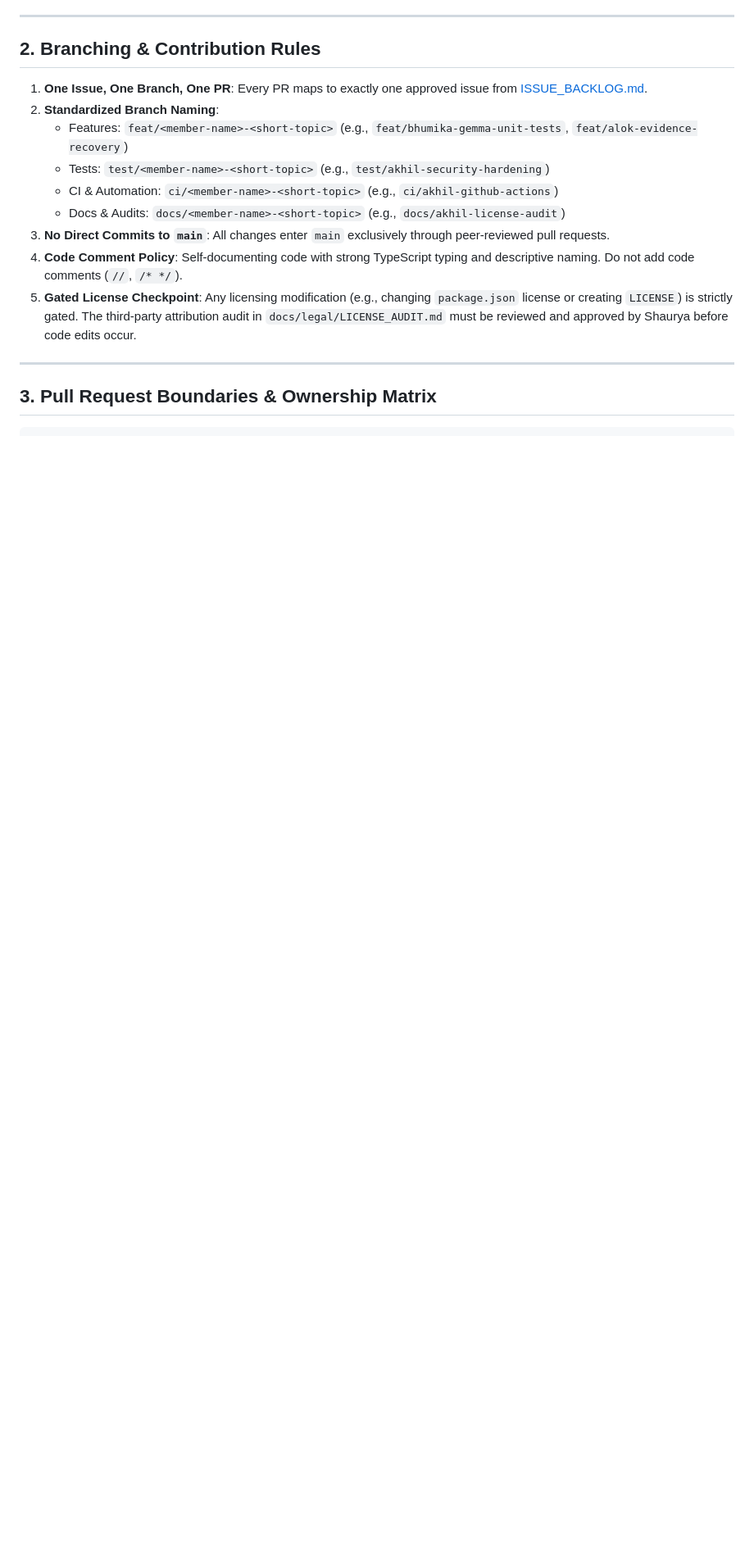
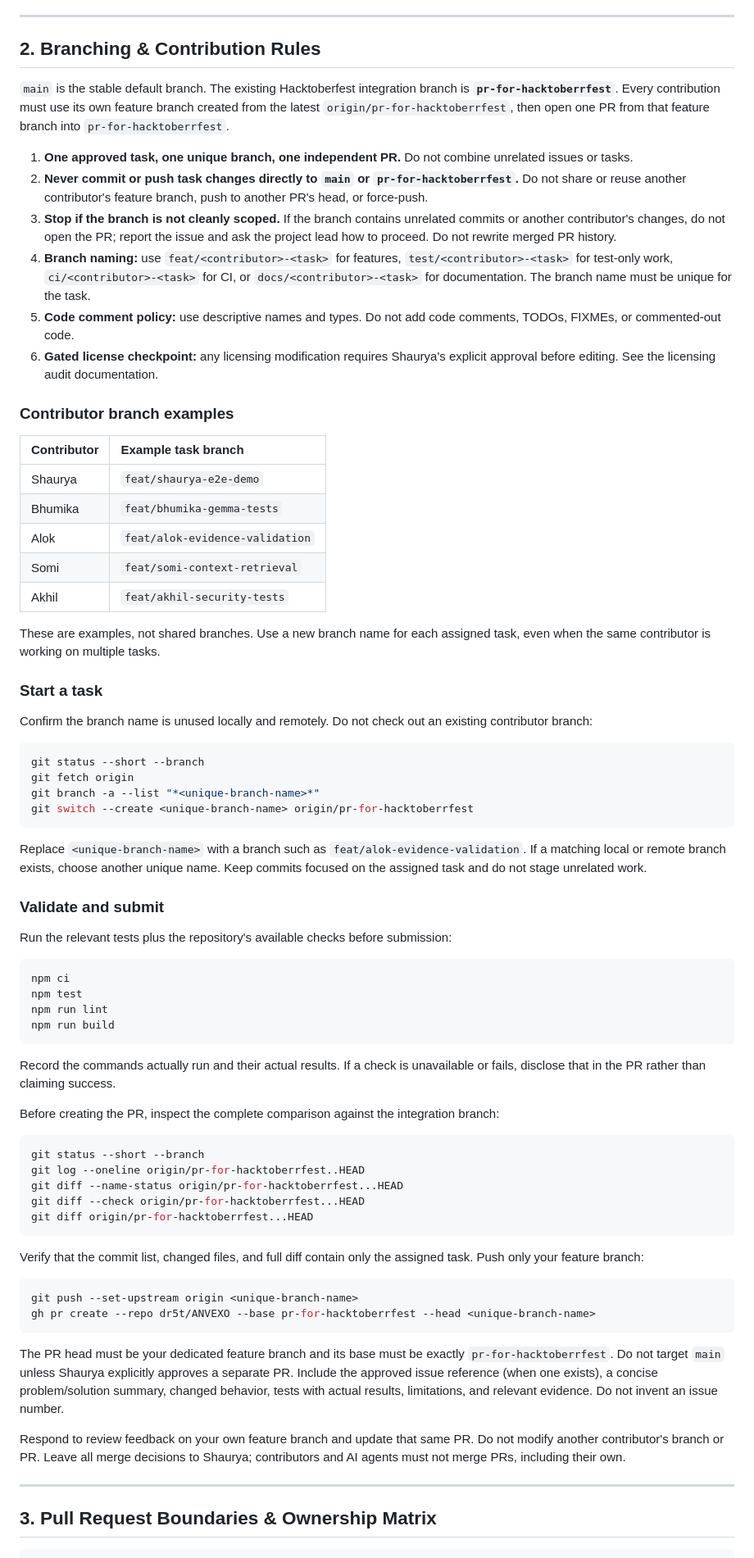
Before and after one commit to dr5t/ANVEXO, a Markdown page: docs/contributing/PR_WORKFLOW.md, the part around one of its changes. Shown at 82% size. Rendered like a GitHub page; blank space fills up the shorter version.

````diff
--- a/docs/contributing/PR_WORKFLOW.md
+++ b/docs/contributing/PR_WORKFLOW.md
@@ -13,15 +13,73 @@ This document sets the collaboration standards, branching models, review protoco
 
 ## 2. Branching & Contribution Rules
 
-1. **One Issue, One Branch, One PR**: Every PR maps to exactly one approved issue from [ISSUE_BACKLOG.md](./ISSUE_BACKLOG.md).
-2. **Standardized Branch Naming**:
-   - Features: `feat/<member-name>-<short-topic>` (e.g., `feat/bhumika-gemma-unit-tests`, `feat/alok-evidence-recovery`)
-   - Tests: `test/<member-name>-<short-topic>` (e.g., `test/akhil-security-hardening`)
-   - CI & Automation: `ci/<member-name>-<short-topic>` (e.g., `ci/akhil-github-actions`)
-   - Docs & Audits: `docs/<member-name>-<short-topic>` (e.g., `docs/akhil-license-audit`)
-3. **No Direct Commits to `main`**: All changes enter `main` exclusively through peer-reviewed pull requests.
-4. **Code Comment Policy**: Self-documenting code with strong TypeScript typing and descriptive naming. Do not add code comments (`//`, `/* */`).
-5. **Gated License Checkpoint**: Any licensing modification (e.g., changing `package.json` license or creating `LICENSE`) is strictly gated. The third-party attribution audit in `docs/legal/LICENSE_AUDIT.md` must be reviewed and approved by Shaurya before code edits occur.
+`main` is the stable default branch. The existing Hacktoberfest integration branch is **`pr-for-hacktoberrfest`**. Every contribution must use its own feature branch created from the latest `origin/pr-for-hacktoberrfest`, then open one PR from that feature branch into `pr-for-hacktoberrfest`.
+
+1. **One approved task, one unique branch, one independent PR.** Do not combine unrelated issues or tasks.
+2. **Never commit or push task changes directly to `main` or `pr-for-hacktoberrfest`.** Do not share or reuse another contributor's feature branch, push to another PR's head, or force-push.
+3. **Stop if the branch is not cleanly scoped.** If the branch contains unrelated commits or another contributor's changes, do not open the PR; report the issue and ask the project lead how to proceed. Do not rewrite merged PR history.
+4. **Branch naming:** use `feat/<contributor>-<task>` for features, `test/<contributor>-<task>` for test-only work, `ci/<contributor>-<task>` for CI, or `docs/<contributor>-<task>` for documentation. The branch name must be unique for the task.
+5. **Code comment policy:** use descriptive names and types. Do not add code comments, TODOs, FIXMEs, or commented-out code.
+6. **Gated license checkpoint:** any licensing modification requires Shaurya's explicit approval before editing. See the licensing audit documentation.
+
+### Contributor branch examples
+
+| Contributor | Example task branch |
+| :--- | :--- |
+| Shaurya | `feat/shaurya-e2e-demo` |
+| Bhumika | `feat/bhumika-gemma-tests` |
+| Alok | `feat/alok-evidence-validation` |
+| Somi | `feat/somi-context-retrieval` |
+| Akhil | `feat/akhil-security-tests` |
+
+These are examples, not shared branches. Use a new branch name for each assigned task, even when the same contributor is working on multiple tasks.
+
+### Start a task
+
+Confirm the branch name is unused locally and remotely. Do not check out an existing contributor branch:
+
+```bash
+git status --short --branch
+git fetch origin
+git branch -a --list "*<unique-branch-name>*"
+git switch --create <unique-branch-name> origin/pr-for-hacktoberrfest
+```
+
+Replace `<unique-branch-name>` with a branch such as `feat/alok-evidence-validation`. If a matching local or remote branch exists, choose another unique name. Keep commits focused on the assigned task and do not stage unrelated work.
+
+### Validate and submit
+
+Run the relevant tests plus the repository's available checks before submission:
+
+```bash
+npm ci
+npm test
+npm run lint
+npm run build
+```
+
+Record the commands actually run and their actual results. If a check is unavailable or fails, disclose that in the PR rather than claiming success.
+
+Before creating the PR, inspect the complete comparison against the integration branch:
+
+```bash
+git status --short --branch
+git log --oneline origin/pr-for-hacktoberrfest..HEAD
+git diff --name-status origin/pr-for-hacktoberrfest...HEAD
+git diff --check origin/pr-for-hacktoberrfest...HEAD
+git diff origin/pr-for-hacktoberrfest...HEAD
+```
+
+Verify that the commit list, changed files, and full diff contain only the assigned task. Push only your feature branch:
+
+```bash
+git push --set-upstream origin <unique-branch-name>
+gh pr create --repo dr5t/ANVEXO --base pr-for-hacktoberrfest --head <unique-branch-name>
+```
+
+The PR head must be your dedicated feature branch and its base must be exactly `pr-for-hacktoberrfest`. Do not target `main` unless Shaurya explicitly approves a separate PR. Include the approved issue reference (when one exists), a concise problem/solution summary, changed behavior, tests with actual results, limitations, and relevant evidence. Do not invent an issue number.
+
+Respond to review feedback on your own feature branch and update that same PR. Do not modify another contributor's branch or PR. Leave all merge decisions to Shaurya; contributors and AI agents must not merge PRs, including their own.
 
 ---
 
````
Also changed, not shown: other parts of docs/contributing/PR_WORKFLOW.md (+35 -29 lines), README.md (+20 -0 lines).
